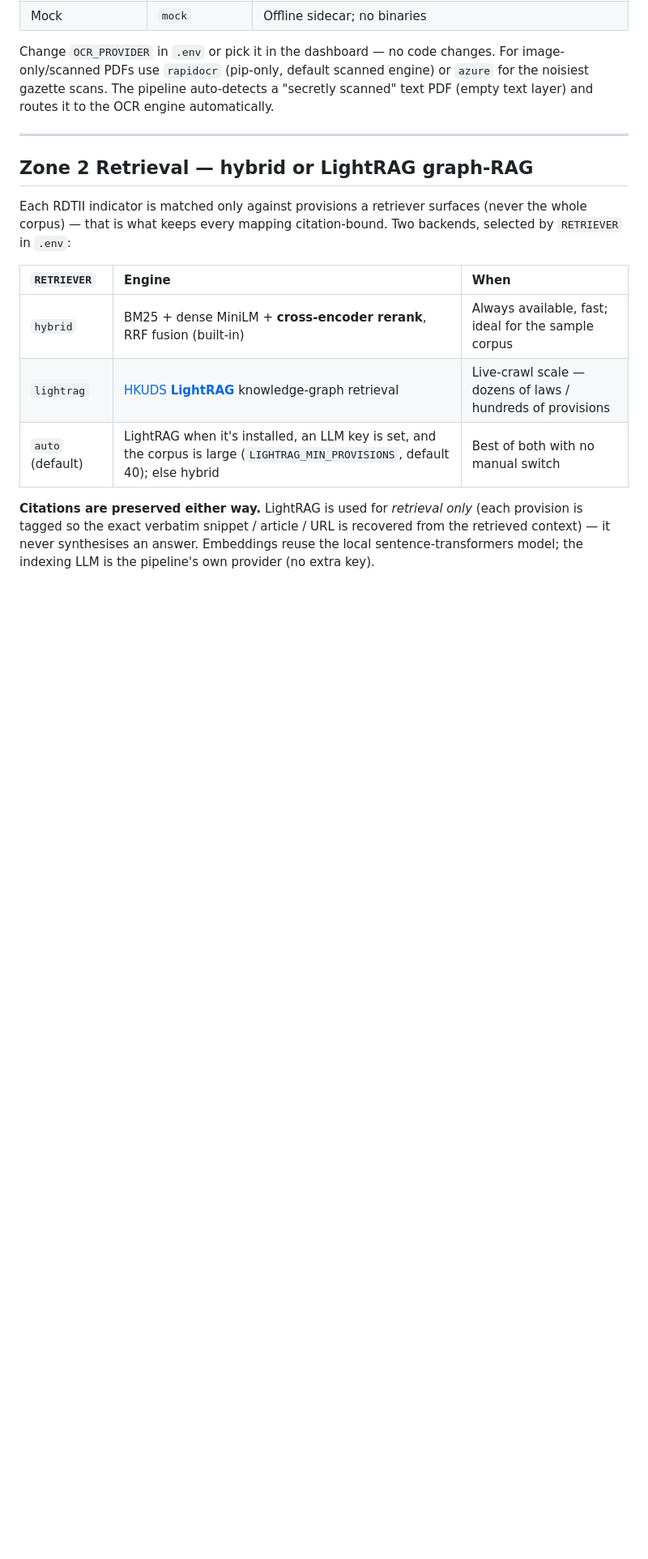
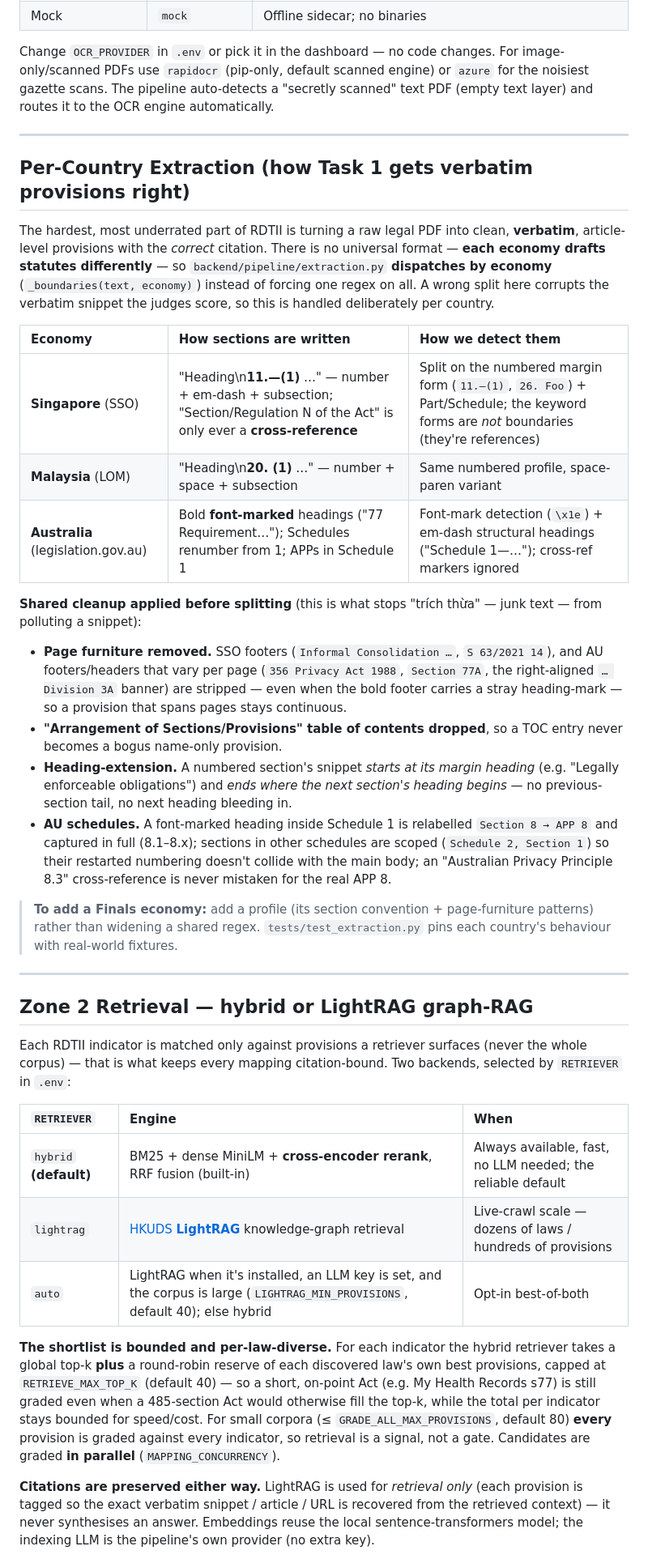
Before and after one commit to ftulabs/law-v2.0, a Markdown page: README.md, the part around one of its changes. Shown at 81% size. Drawn GitHub-style; blank space fills up the shorter version.

```diff
--- a/README.md
+++ b/README.md
@@ -251,6 +270,44 @@ for the noisiest gazette scans. The pipeline auto-detects a "secretly scanned" t
 
 ---
 
+## Per-Country Extraction (how Task 1 gets verbatim provisions right)
+
+The hardest, most underrated part of RDTII is turning a raw legal PDF into clean,
+**verbatim**, article-level provisions with the *correct* citation. There is no universal
+format — **each economy drafts statutes differently** — so `backend/pipeline/extraction.py`
+**dispatches by economy** (`_boundaries(text, economy)`) instead of forcing one regex on
+all. A wrong split here corrupts the verbatim snippet the judges score, so this is handled
+deliberately per country.
+
+| Economy | How sections are written | How we detect them |
+| :---- | :---- | :---- |
+| **Singapore** (SSO) | "Heading\n**11.—(1)** …" — number + em-dash + subsection; "Section/Regulation N of the Act" is only ever a **cross-reference** | Split on the numbered margin form (`11.—(1)`, `26. Foo`) + Part/Schedule; the keyword forms are *not* boundaries (they're references) |
+| **Malaysia** (LOM) | "Heading\n**20. (1)** …" — number + space + subsection | Same numbered profile, space-paren variant |
+| **Australia** (legislation.gov.au) | Bold **font-marked** headings ("77 Requirement…"); Schedules renumber from 1; APPs in Schedule 1 | Font-mark detection (`\x1e`) + em-dash structural headings ("Schedule 1—…"); cross-ref markers ignored |
+
+**Shared cleanup applied before splitting** (this is what stops "trích thừa" — junk text —
+from polluting a snippet):
+
+- **Page furniture removed.** SSO footers (`Informal Consolidation …`, `S 63/2021 14`), and
+  AU footers/headers that vary per page (`356 Privacy Act 1988`, `Section 77A`, the
+  right-aligned `… Division 3A` banner) are stripped — even when the bold footer carries a
+  stray heading-mark — so a provision that spans pages stays continuous.
+- **"Arrangement of Sections/Provisions" table of contents dropped**, so a TOC entry never
+  becomes a bogus name-only provision.
+- **Heading-extension.** A numbered section's snippet *starts at its margin heading* (e.g.
+  "Legally enforceable obligations") and *ends where the next section's heading begins* — no
+  previous-section tail, no next heading bleeding in.
+- **AU schedules.** A font-marked heading inside Schedule 1 is relabelled `Section 8 → APP 8`
+  and captured in full (8.1–8.x); sections in other schedules are scoped (`Schedule 2,
+  Section 1`) so their restarted numbering doesn't collide with the main body; an
+  "Australian Privacy Principle 8.3" cross-reference is never mistaken for the real APP 8.
+
+> **To add a Finals economy:** add a profile (its section convention + page-furniture
+> patterns) rather than widening a shared regex. `tests/test_extraction.py` pins each
+> country's behaviour with real-world fixtures.
+
+---
+
 ## Zone 2 Retrieval — hybrid or LightRAG graph-RAG
 
 Each RDTII indicator is matched only against provisions a retriever surfaces (never the
@@ -259,9 +316,18 @@ whole corpus) — that is what keeps every mapping citation-bound. Two backends,
 
 | `RETRIEVER` | Engine | When |
 | :---- | :---- | :---- |
-| `hybrid` | BM25 + dense MiniLM + **cross-encoder rerank**, RRF fusion (built-in) | Always available, fast; ideal for the sample corpus |
+| `hybrid` **(default)** | BM25 + dense MiniLM + **cross-encoder rerank**, RRF fusion (built-in) | Always available, fast, no LLM needed; the reliable default |
 | `lightrag` | [HKUDS **LightRAG**](https://github.com/HKUDS/LightRAG) knowledge-graph retrieval | Live-crawl scale — dozens of laws / hundreds of provisions |
-| `auto` (default) | LightRAG when it's installed, an LLM key is set, and the corpus is large (`LIGHTRAG_MIN_PROVISIONS`, default 40); else hybrid | Best of both with no manual switch |
+| `auto` | LightRAG when it's installed, an LLM key is set, and the corpus is large (`LIGHTRAG_MIN_PROVISIONS`, default 40); else hybrid | Opt-in best-of-both |
+
+**The shortlist is bounded and per-law-diverse.** For each indicator the hybrid retriever
+takes a global top-k **plus** a round-robin reserve of each discovered law's own best
+provisions, capped at `RETRIEVE_MAX_TOP_K` (default 40) — so a short, on-point Act (e.g. My
+Health Records s77) is still graded even when a 485-section Act would otherwise fill the
+top-k, while the total per indicator stays bounded for speed/cost. For small corpora
+(≤ `GRADE_ALL_MAX_PROVISIONS`, default 80) **every** provision is graded against every
+indicator, so retrieval is a signal, not a gate. Candidates are graded **in parallel**
+(`MAPPING_CONCURRENCY`).
 
 **Citations are preserved either way.** LightRAG is used for *retrieval only* (each
 provision is tagged so the exact verbatim snippet / article / URL is recovered from the
```
Also changed, not shown: other parts of README.md (+42 -21 lines).
